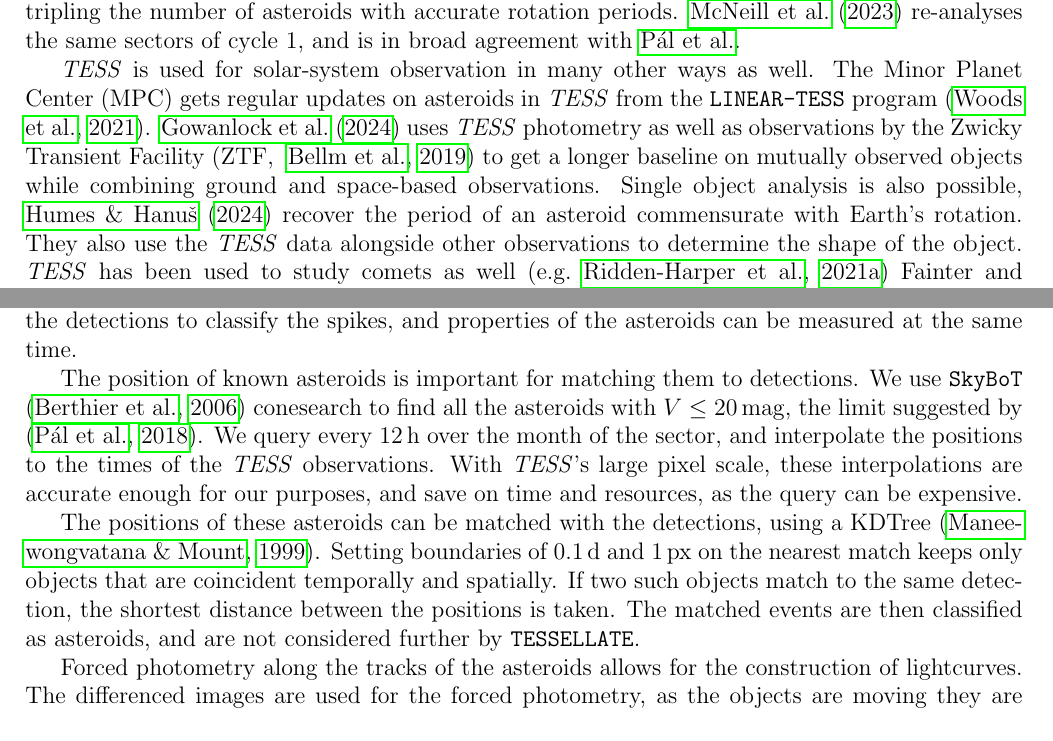
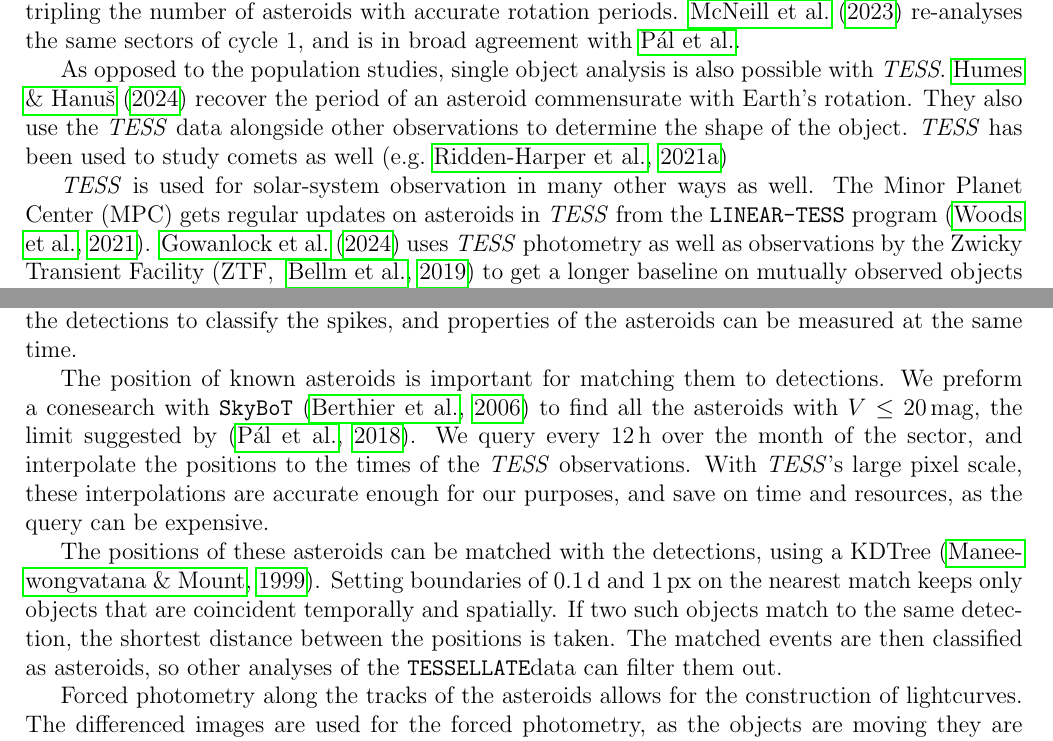
Before and after one commit to ble61/ASTR480, a LaTeX document (PaperDraft/paperDraft.tex): two parts of pages 1 and 2 of 8, joined at a grey line, cut so that both start at the same text. Compiled offline with pdfLaTeX.

Commit message:
a bit of editing

```diff
--- a/PaperDraft/paperDraft.tex
+++ b/PaperDraft/paperDraft.tex
@@ -52,12 +53,14 @@ It was suggested by \citet{Pal2018} that it would be possible to get good photom
 They followed up with an analysis of the small bodies the first 12 sectors (cycle 1) \citep{Pal2020}, tripling the number of asteroids with accurate rotation periods.
 \citet{McNeill2023} re-analyses the same sectors of cycle 1, and is in broad agreement with \citeauthor{Pal2020}.
 
+As opposed to the population studies, single object analysis is also possible with \tess.
+\citet{Humes2024} recover the period of an asteroid commensurate with Earth's rotation.
+They also use the \tess\ data alongside other observations to determine the shape of the object.
+\tess\ has been used to study comets as well \citep[e.g.][]{Ridden-Harper2021b}
+
 \tess\ is used for solar-system observation in many other ways as well.
 The Minor Planet Center (MPC) gets regular updates on asteroids in \tess\ from the \ttt{LINEAR-TESS} program \citep{Woods2021}.
 \citet{Gowanlock2024} uses \tess\ photometry as well as observations by the Zwicky Transient Facility \citep[ZTF, ][]{Bellm2019} to get a longer baseline on mutually observed objects while combining ground and space-based observations.
-Single object analysis is also possible, \citet{Humes2024} recover the period of an asteroid commensurate with Earth's rotation.
-They also use the \tess\ data alongside other observations to determine the shape of the object.
-\tess\ has been used to study comets as well \citep[e.g.][]{Ridden-Harper2021b}
 Fainter and unknown solar system objects can be found by shift and stacking \citep{Holman2019, Payne2019, Rice2020} or taking a fast X-ray transform \citep{Nguyen2024} of the \tess\ FFI data.
 
 For our analysis of the asteroids in \tess, we use the third year of observations from the spacecraft; sectors 27 to 39.
@@ -80,7 +83,7 @@ These can then be matched with the detections to classify the spikes, and proper
 
 %Conesearch w/ SkyBoT and names w/ Horizons
 The position of known asteroids is important for matching them to detections.
-We use \ttt{SkyBoT} \citep{Berthier2006} conesearch to find all the asteroids with $V\leq \qty{20}{\mag}$, the limit suggested by \citep{Pal2018}.
+We preform a conesearch with \ttt{SkyBoT} \citep{Berthier2006} to find all the asteroids with $V\leq \qty{20}{\mag}$, the limit suggested by \citep{Pal2018}.
 We query every \qty{12}{\hour} over the month of the sector, and interpolate the positions to the times of the \tess\ observations.
 With \tess's large pixel scale, these interpolations are accurate enough for our purposes, and save on time and resources, as the query can be expensive.
 %? They were checked for accuracy against JPL Horizons
@@ -90,7 +93,7 @@ The positions of these asteroids can be matched with the detections, using a KDT
 Setting boundaries of \qty{0.1}{\day} and \qty{1}{\px} %TODO check it is 1 px.
 on the nearest match keeps only objects that are coincident temporally and spatially.
 If two such objects  match to the same detection, the shortest distance between the positions is taken.
-The matched events are then classified as asteroids, and are not considered further by \tessellate.%Clunky end to sentance
+The matched events are then classified as asteroids, so other analyses of the \tessellate data can filter them out.
 
 %-Forced Photometry Lightcurve
 Forced photometry along the tracks of the asteroids allows for the construction of lightcurves.
```
Also changed, not shown: PaperDraft/paperDraft.pdf, PaperDraft/paperDraft.tex (13 more changed lines), 3 other files.
